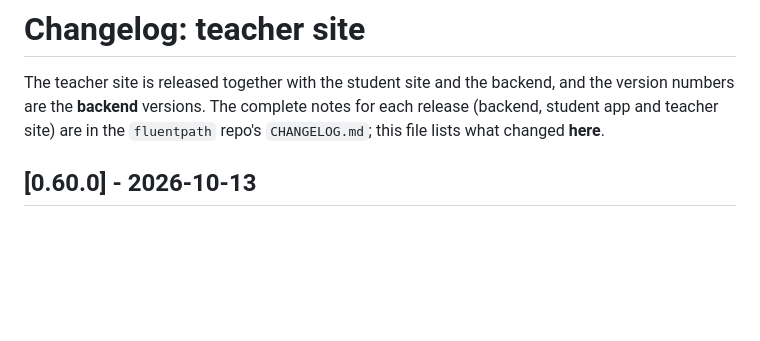
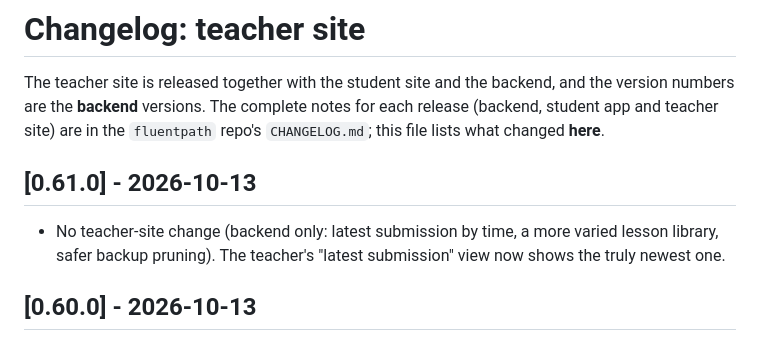
Before and after one commit to sgalindo88/fluentpath-teacher, a Markdown page: CHANGELOG.md, the part around the change. GitHub-like rendering; blank space fills up the shorter version.

Commit message:
Changelog 0.61.0 (backend-only release)

```diff
--- a/CHANGELOG.md
+++ b/CHANGELOG.md
@@ -1,6 +1,9 @@
 # Changelog: teacher site
 
 The teacher site is released together with the student site and the backend, and the version numbers are the **backend** versions. The complete notes for each release (backend, student app and teacher site) are in the `fluentpath` repo's `CHANGELOG.md`; this file lists what changed **here**.
+
+## [0.61.0] - 2026-10-13
+- No teacher-site change (backend only: latest submission by time, a more varied lesson library, safer backup pruning). The teacher's "latest submission" view now shows the truly newest one.
 
 ## [0.60.0] - 2026-10-13
 - The dashboard asks for lesson answers explicitly (`get_progress&include_answers=1`), because the student-facing progress reply no longer carries them (faster, and now cacheable).
```
